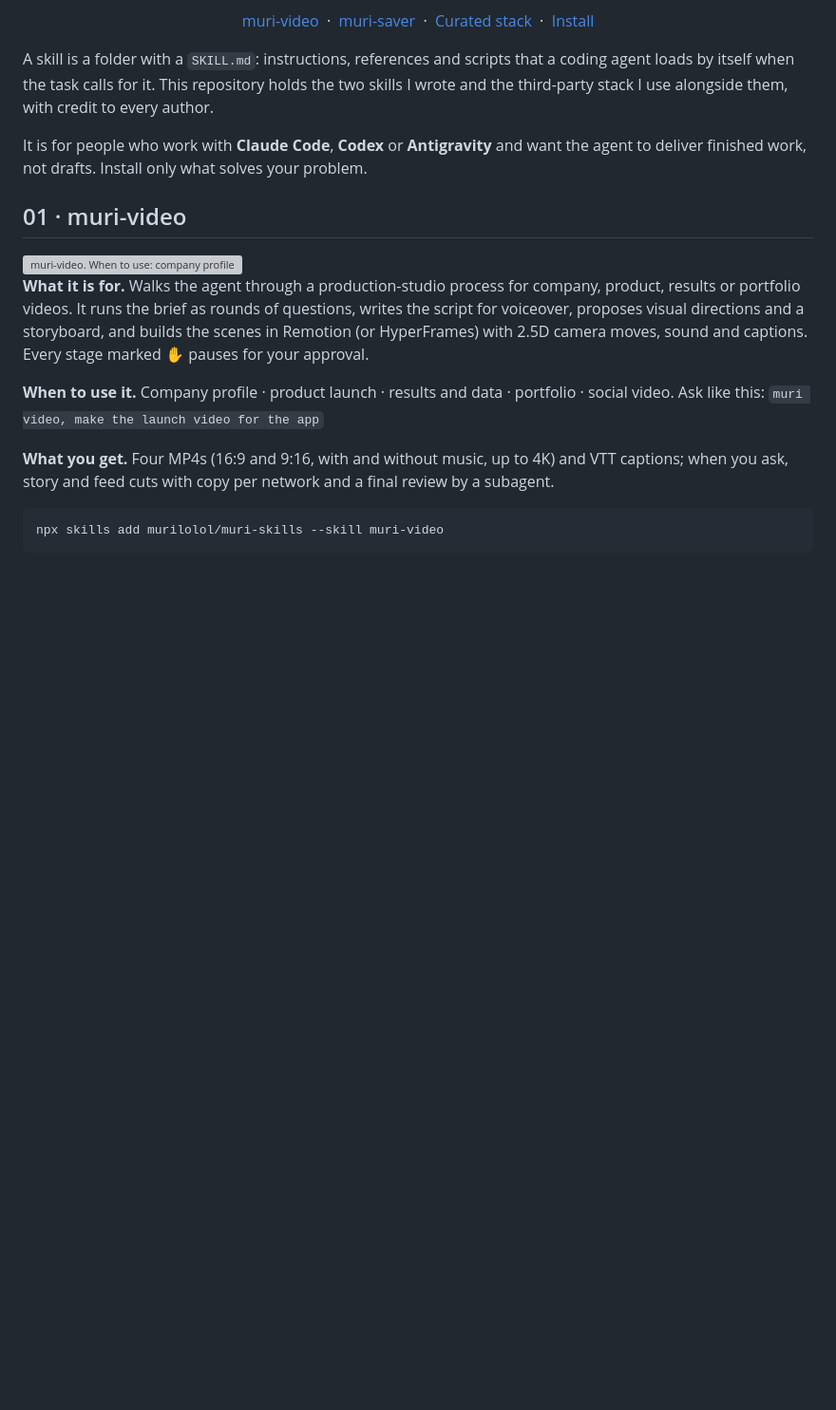
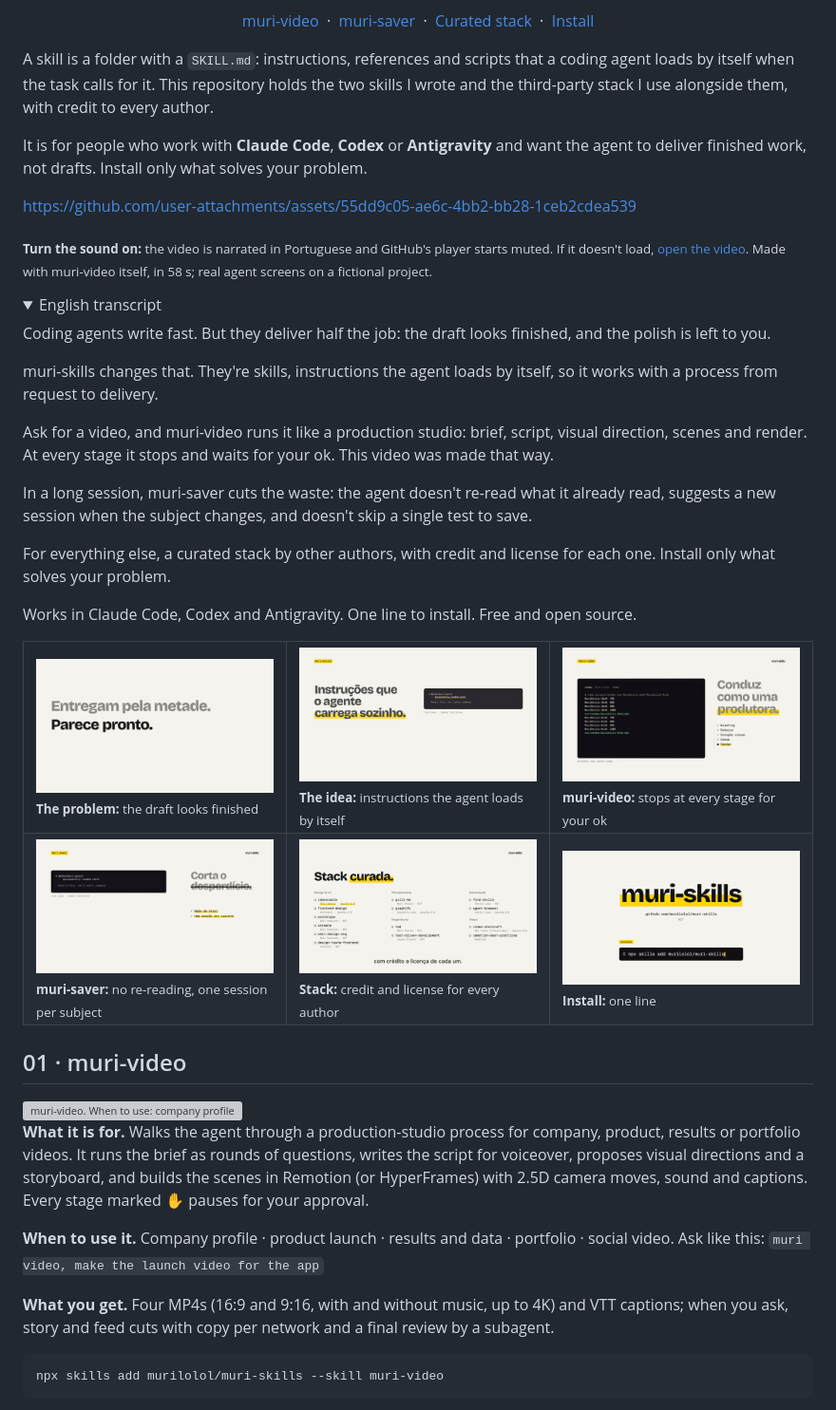
Before and after one commit to murilolol/muri-skills, a Markdown page: README.en.md, the part around the change. Shown at 95% size. Rendered like a GitHub page; pictures changed too: assets/video/instalar.jpg (added), assets/video/muri-saver.jpg (added), assets/video/muri-video.jpg (added); folded sections open; blank space fills up the shorter version; grey boxes are pictures that could not be loaded.

Commit message:
README: vídeo de apresentação (feito com a muri-video), transcrição e stills

```diff
--- a/README.en.md
+++ b/README.en.md
@@ -18,7 +18,39 @@ A skill is a folder with a `SKILL.md`: instructions, references and scripts that
 
 It is for people who work with **Claude Code**, **Codex** or **Antigravity** and want the agent to deliver finished work, not drafts. Install only what solves your problem.
 
-<!-- TODO: presentation video made with muri-video itself. Upload the MP4 through GitHub's web editor and paste the github.com/user-attachments/assets/<uuid> URL here, followed by an "open the video" link in <sub>. -->
+https://github.com/user-attachments/assets/55dd9c05-ae6c-4bb2-bb28-1ceb2cdea539
+
+<sub><b>Turn the sound on:</b> the video is narrated in Portuguese and GitHub's player starts muted. If it doesn't load, <a href="https://github.com/user-attachments/assets/55dd9c05-ae6c-4bb2-bb28-1ceb2cdea539">open the video</a>. Made with muri-video itself, in 58 s; real agent screens on a fictional project.</sub>
+
+<details>
+<summary>English transcript</summary>
+
+Coding agents write fast. But they deliver half the job: the draft looks finished, and the polish is left to you.
+
+muri-skills changes that. They're skills, instructions the agent loads by itself, so it works with a process from request to delivery.
+
+Ask for a video, and muri-video runs it like a production studio: brief, script, visual direction, scenes and render. At every stage it stops and waits for your ok. This video was made that way.
+
+In a long session, muri-saver cuts the waste: the agent doesn't re-read what it already read, suggests a new session when the subject changes, and doesn't skip a single test to save.
+
+For everything else, a curated stack by other authors, with credit and license for each one. Install only what solves your problem.
+
+Works in Claude Code, Codex and Antigravity. One line to install. Free and open source.
+
+</details>
+
+<table>
+  <tr>
+    <td width="33%"><img src="assets/video/problema.jpg" alt="Title: They deliver half the job. Looks finished."><br><sub><b>The problem:</b> the draft looks finished</sub></td>
+    <td width="33%"><img src="assets/video/processo.jpg" alt="Title: Instructions the agent loads by itself, next to Claude Code loading the skill"><br><sub><b>The idea:</b> instructions the agent loads by itself</sub></td>
+    <td width="33%"><img src="assets/video/muri-video.jpg" alt="This video's real render output next to the checklist brief, script, visual direction, scenes and render"><br><sub><b>muri-video:</b> stops at every stage for your ok</sub></td>
+  </tr>
+  <tr>
+    <td><img src="assets/video/muri-saver.jpg" alt="Claude Code loading the muri-saver skill; title Cut the waste"><br><sub><b>muri-saver:</b> no re-reading, one session per subject</sub></td>
+    <td><img src="assets/video/stack.jpg" alt="Curated stack by category, with each skill's author and license"><br><sub><b>Stack:</b> credit and license for every author</sub></td>
+    <td><img src="assets/video/instalar.jpg" alt="muri-skills brand with the command npx skills add murilolol/muri-skills"><br><sub><b>Install:</b> one line</sub></td>
+  </tr>
+</table>
 
 ## 01 · muri-video
 
```
Also changed, not shown: README.md (+33 -1 lines).
